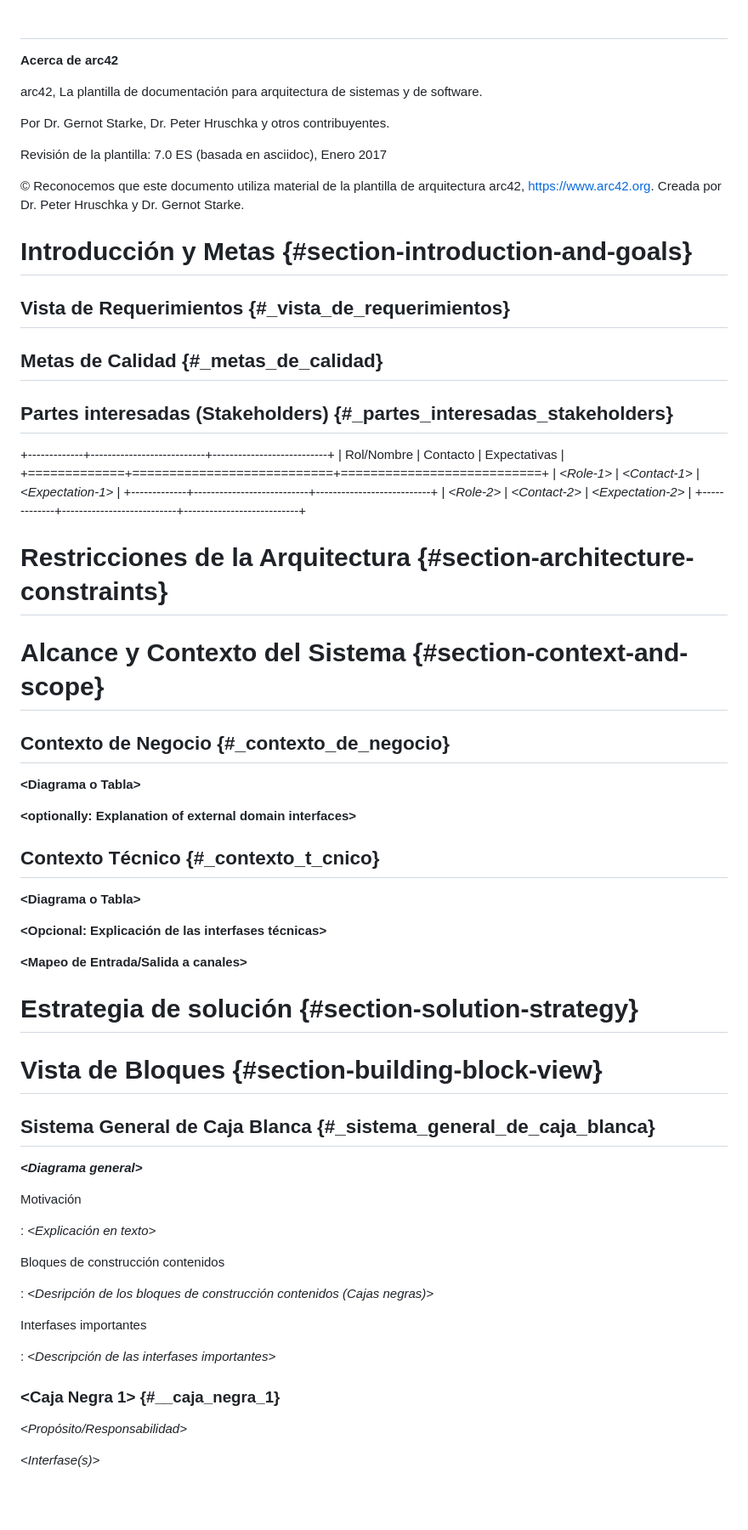
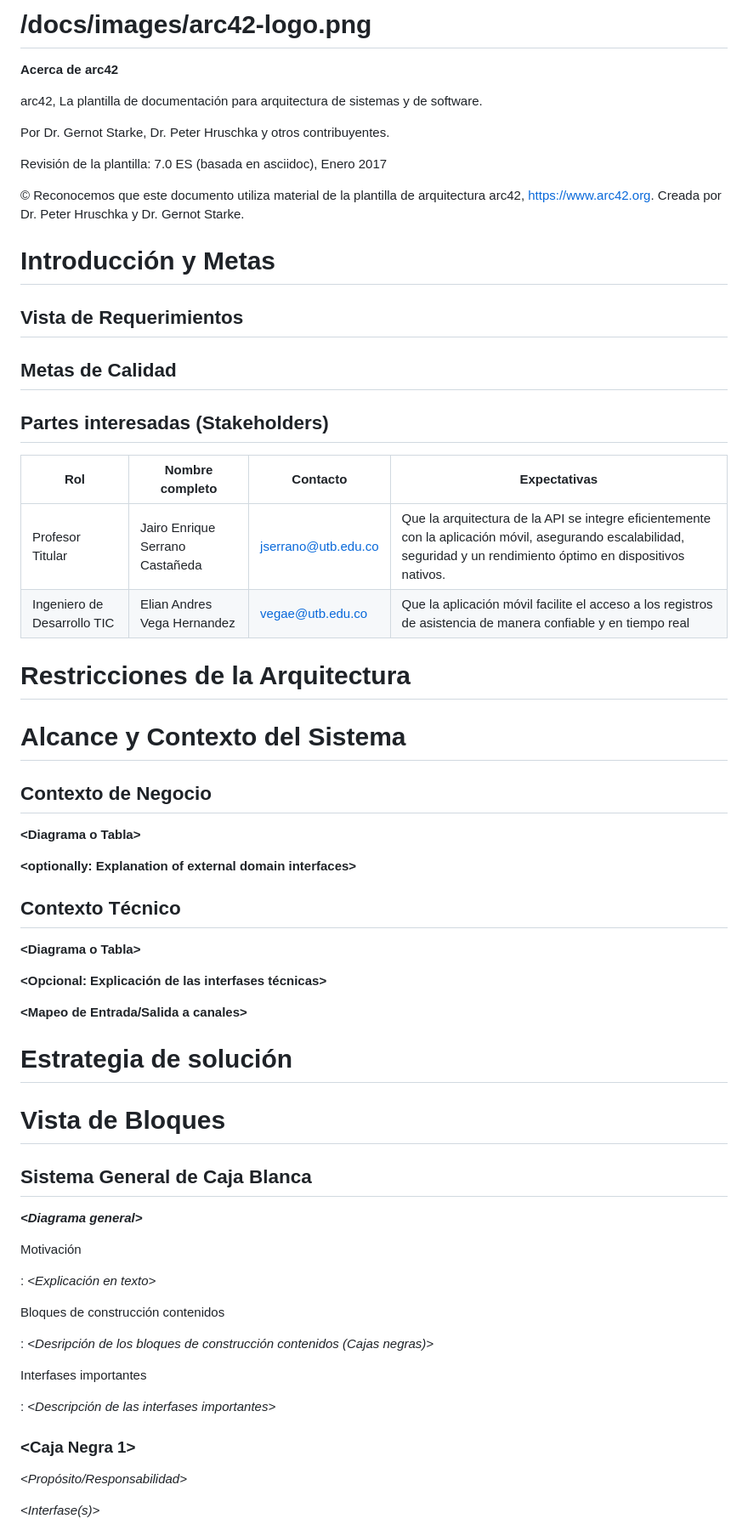
Before and after one commit to ISCOUTB/AS_asistencia_movil, a Markdown page: docs/arc42/arc42-template-ES.md, the part around the change printed below. Shown: that part at 85% size. Rendered like a GitHub page; blank space fills up the shorter version.

```diff
--- a/docs/arc42/arc42-template-ES.md
+++ b/docs/arc42/arc42-template-ES.md
@@ -1,4 +1,4 @@
-#
+# /docs/images/arc42-logo.png
 
 **Acerca de arc42**
 
@@ -13,33 +13,32 @@ Revisión de la plantilla: 7.0 ES (basada en asciidoc), Enero 2017
 arquitectura arc42, <https://www.arc42.org>. Creada por Dr. Peter
 Hruschka y Dr. Gernot Starke.
 
-# Introducción y Metas {#section-introduction-and-goals}
+# Introducción y Metas
 
-## Vista de Requerimientos {#_vista_de_requerimientos}
+## Vista de Requerimientos
 
-## Metas de Calidad {#_metas_de_calidad}
+## Metas de Calidad
 
-## Partes interesadas (Stakeholders) {#_partes_interesadas_stakeholders}
+## Partes interesadas (Stakeholders)
 
-+-------------+---------------------------+---------------------------+
-| Rol/Nombre  | Contacto                  | Expectativas              |
-+=============+===========================+===========================+
-| *\<Role-1>* | *\<Contact-1>*            | *\<Expectation-1>*        |
-+-------------+---------------------------+---------------------------+
-| *\<Role-2>* | *\<Contact-2>*            | *\<Expectation-2>*        |
-+-------------+---------------------------+---------------------------+
+| Rol       | Nombre completo                  | Contacto | Expectativas |
+|-----------|----------------------------------|----------|--------------|
+| Profesor Titular | Jairo Enrique Serrano Castañeda  | [jserrano@utb.edu.co](mailto:jserrano@utb.edu.co) | Que la arquitectura de la API se integre eficientemente con la aplicación móvil, asegurando escalabilidad, seguridad y un rendimiento óptimo en dispositivos nativos. |
+| Ingeniero de Desarrollo TIC | Elian Andres Vega Hernandez      | [vegae@utb.edu.co](mailto:vegae@utb.edu.co) | Que la aplicación móvil facilite el acceso a los registros de asistencia de manera confiable y en tiempo real |
 
-# Restricciones de la Arquitectura {#section-architecture-constraints}
 
-# Alcance y Contexto del Sistema {#section-context-and-scope}
 
-## Contexto de Negocio {#_contexto_de_negocio}
+# Restricciones de la Arquitectura
+
+# Alcance y Contexto del Sistema
+
+## Contexto de Negocio
 
 **\<Diagrama o Tabla>**
 
 **\<optionally: Explanation of external domain interfaces>**
 
-## Contexto Técnico {#_contexto_t_cnico}
+## Contexto Técnico
 
 **\<Diagrama o Tabla>**
 
@@ -47,11 +46,11 @@ Hruschka y Dr. Gernot Starke.
 
 **\<Mapeo de Entrada/Salida a canales>**
 
-# Estrategia de solución {#section-solution-strategy}
+# Estrategia de solución
 
-# Vista de Bloques {#section-building-block-view}
+# Vista de Bloques
 
-## Sistema General de Caja Blanca {#_sistema_general_de_caja_blanca}
+## Sistema General de Caja Blanca
 
 ***\<Diagrama general>***
 
@@ -68,7 +67,7 @@ Interfases importantes
 
 :   *\<Descripción de las interfases importantes>*
 
-### \<Caja Negra 1> {#__caja_negra_1}
+### \<Caja Negra 1>
 
 *\<Propósito/Responsabilidad>*
 
```
Also changed, not shown: other parts of docs/arc42/arc42-template-ES.md (+29 -32 lines).
